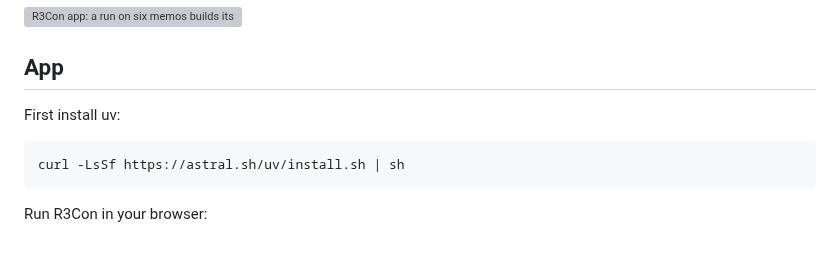
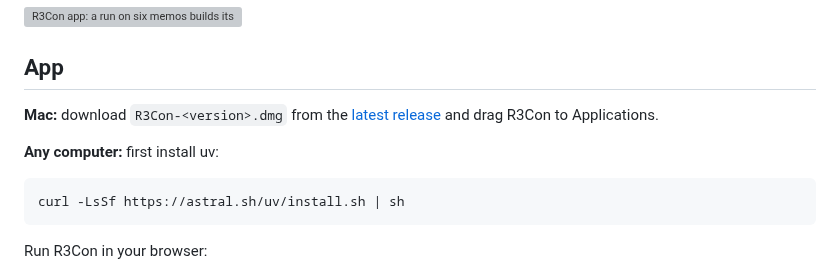
Before and after one commit to michaeltheologitis/r3con, a Markdown page: README.md, the part around the change. Rendered like a GitHub page; blank space fills up the shorter version; grey boxes are pictures that could not be loaded.

Commit message:
README: the Mac app first, from the latest release
Co-Authored-By: Claude Opus 5.5 <noreply@anthropic.com>
Claude-Session: https://claude.ai/code/session_01DFcuaRw9RhYMkBjSE9pdhV

````diff
--- a/README.md
+++ b/README.md
@@ -14,7 +14,9 @@ organizes the relevant information, then reasons over it to produce an answer.
 
 ## App
 
-First install uv:
+**Mac:** download `R3Con-<version>.dmg` from the [latest release](https://github.com/michaeltheologitis/r3con/releases/latest) and drag R3Con to Applications.
+
+**Any computer:** first install uv:
 
 ```bash
 curl -LsSf https://astral.sh/uv/install.sh | sh
````
